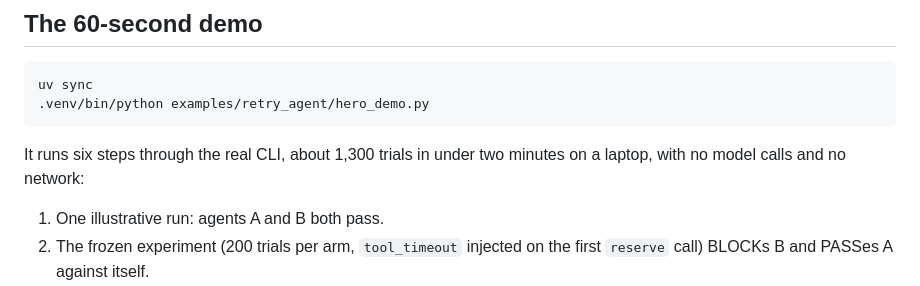
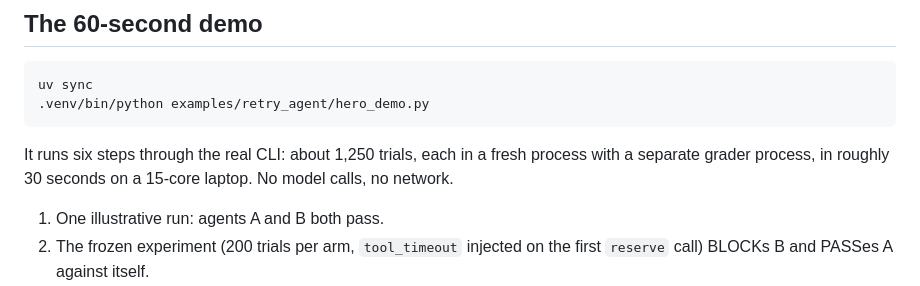
Before and after one commit to ajaysurya1221/agent-reliability-ci, a Markdown page: README.md, the part around the change. GitHub-like rendering.

Commit message:
README: measured demo time
Co-Authored-By: Claude Fable 5.1 <noreply@anthropic.com>

````diff
--- a/README.md
+++ b/README.md
@@ -29,8 +29,8 @@ uv sync
 .venv/bin/python examples/retry_agent/hero_demo.py
 ```
 
-It runs six steps through the real CLI, about 1,300 trials in under two minutes on a laptop, with no
-model calls and no network:
+It runs six steps through the real CLI: about 1,250 trials, each in a fresh process with a separate
+grader process, in roughly 30 seconds on a 15-core laptop. No model calls, no network.
 
 1. One illustrative run: agents A and B both pass.
 2. The frozen experiment (200 trials per arm, `tool_timeout` injected on the first `reserve` call)
````
